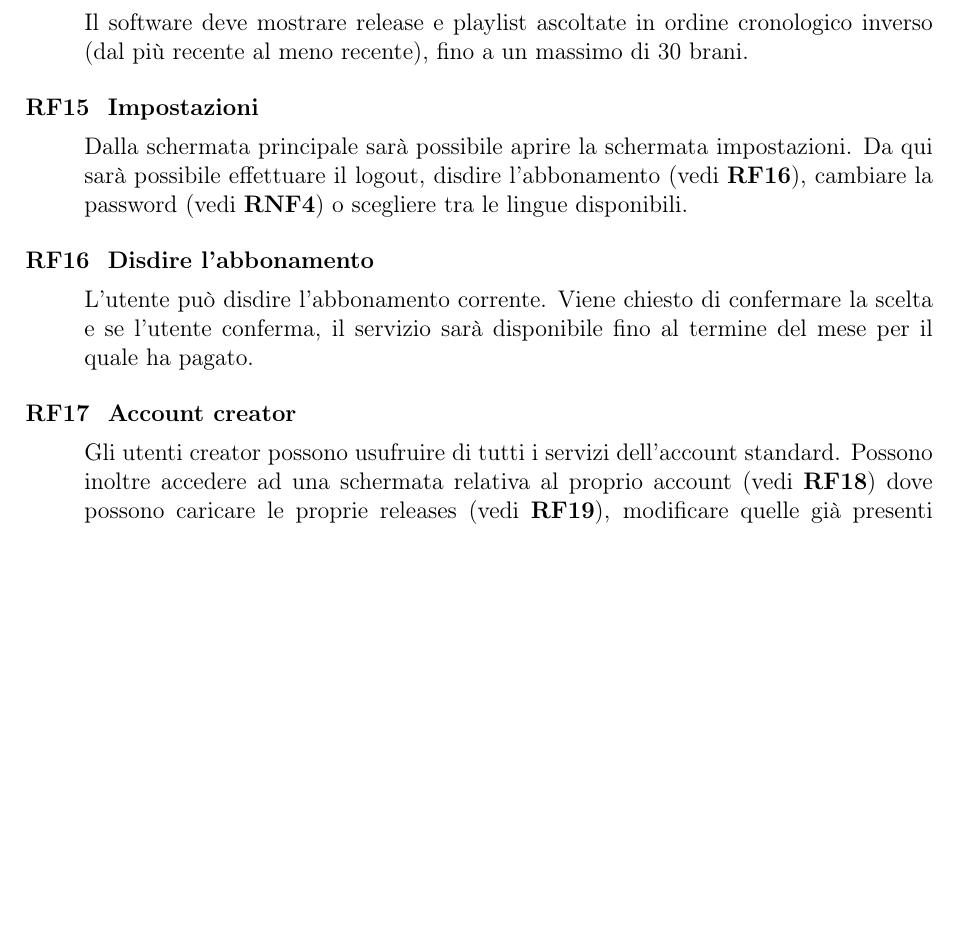
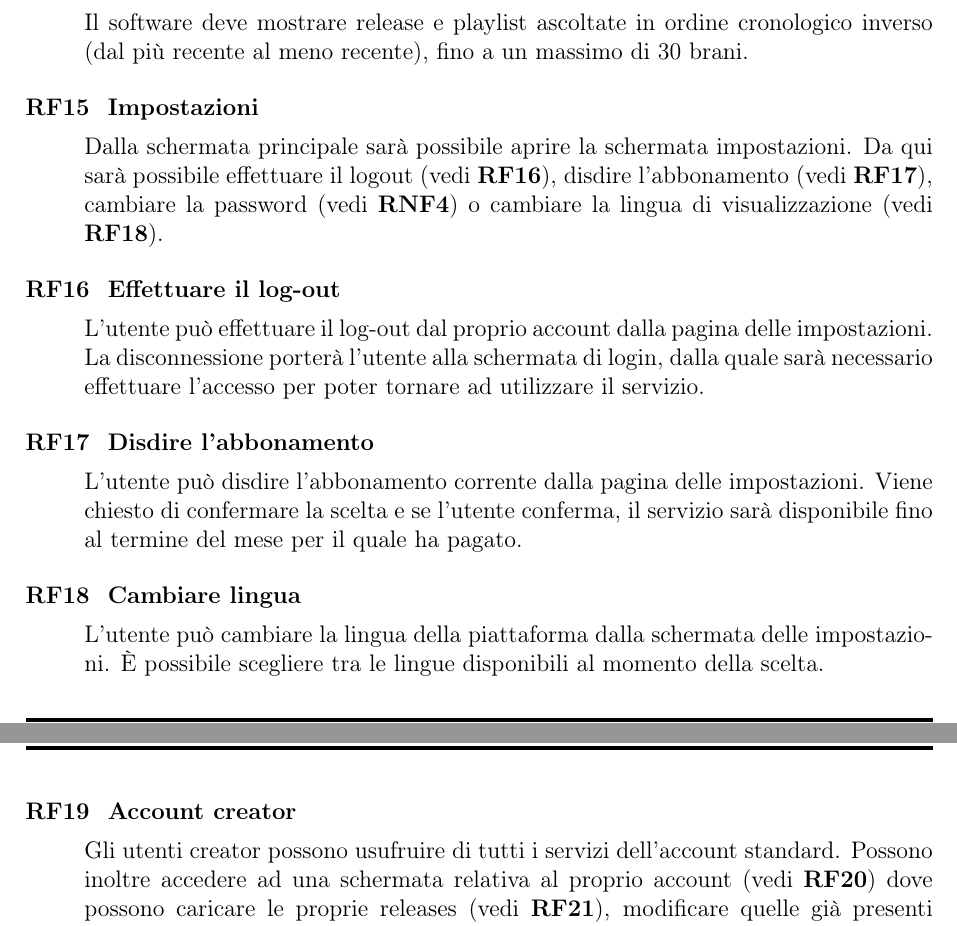
Before and after one commit to web-music-player/docs, a LaTeX document (source/Documento di progetto.tex): part of page 5 of 12 before the commit and two parts of pages 5 and 6 of 12 after it, the two joined at a grey line, cut so that both start at the same text, the shorter picture padded with empty space. Compiled offline with pdfLaTeX.

Commit message:
Aggiornato il Documento di progetto

```diff
--- a/source/Documento di progetto.tex
+++ b/source/Documento di progetto.tex
@@ -156,10 +156,16 @@ Presentiamo ora i requisiti funzionali del sistema: le funzionalità offerte dal
     Il software deve mostrare release e playlist ascoltate in ordine cronologico inverso (dal più recente al meno recente), fino a un massimo di 30 brani.
     \item \label{impostazioni} \textbf{Impostazioni}
 
-    Dalla schermata principale sarà possibile aprire la schermata impostazioni. Da qui sarà possibile effettuare il logout, disdire l'abbonamento (vedi \ref{disdire l'abbonamento}), cambiare la password (vedi \ref{cambiare password}) o scegliere tra le lingue disponibili.
+    Dalla schermata principale sarà possibile aprire la schermata impostazioni. Da qui sarà possibile effettuare il logout (vedi \ref{logout}), disdire l'abbonamento (vedi \ref{disdire l'abbonamento}), cambiare la password (vedi \ref{cambiare password}) o cambiare la lingua di visualizzazione (vedi \ref{lingue}).
+    \item \label{logout} \textbf{Effettuare il log-out}
+
+    L'utente può effettuare il log-out dal proprio account dalla pagina delle impostazioni. La disconnessione porterà l'utente alla schermata di login, dalla quale sarà necessario effettuare l'accesso per poter tornare ad utilizzare il servizio.
     \item \label{disdire l'abbonamento} \textbf{Disdire l'abbonamento}
 
-    L'utente può disdire l'abbonamento corrente. Viene chiesto di confermare la scelta e se l’utente conferma, il servizio sarà disponibile fino al termine del mese per il quale ha pagato.
+    L'utente può disdire l'abbonamento corrente dalla pagina delle impostazioni. Viene chiesto di confermare la scelta e se l’utente conferma, il servizio sarà disponibile fino al termine del mese per il quale ha pagato.
+    \item \label{lingue} \textbf{Cambiare lingua}
+
+    L'utente può cambiare la lingua della piattaforma dalla schermata delle impostazioni. È possibile scegliere tra le lingue disponibili al momento della scelta.
     \item \label{account creator} \textbf{Account creator}
 
     Gli utenti creator possono usufruire di tutti i servizi dell’account standard. Possono inoltre accedere ad una schermata relativa al proprio account (vedi \ref{visualizzare account creator}) dove possono caricare le proprie releases (vedi \ref{caricamento release}), modificare quelle già presenti (vedi \ref{modifica release}) o eliminarle dalla piattaforma (vedi \ref{eliminazione release}).
```
